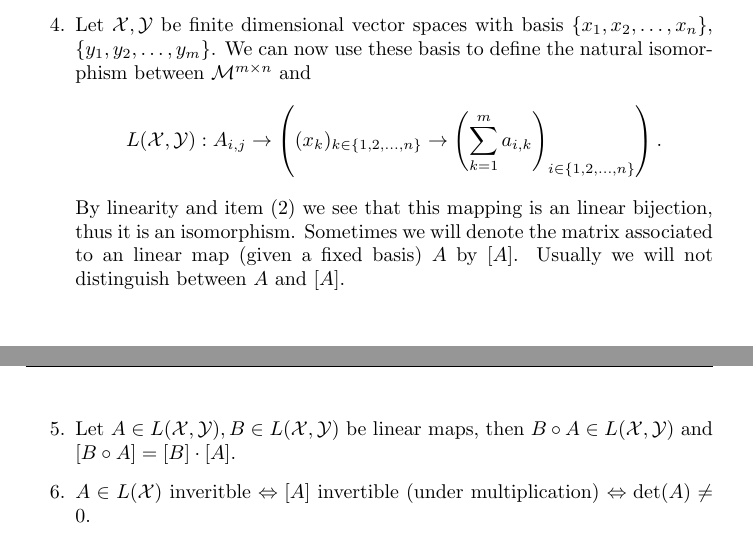
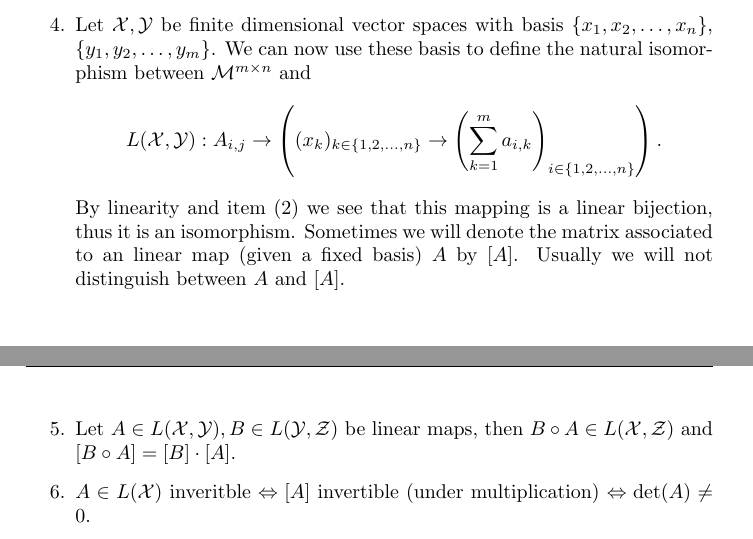
Before and after one commit to ColinRothgang/AnalysisII, a LaTeX document (Analysis2Notes.tex, which reads Notes/Analysis2Notes3.tex): two parts of pages 8 and 9 of 17, joined at a grey line, cut so that both start at the same text. Compiled offline with pdfLaTeX.

Commit message:
Fix typos and errors with linear map definitions

```diff
--- a/Notes/Analysis2Notes3.tex
+++ b/Notes/Analysis2Notes3.tex
@@ -30,9 +30,9 @@
  $\Set{M}^{m\x n}$ is a vector space over $\RR$ for all $m,n\in\NN$.
 \end{rem}
 \begin{enumerate}
- \item[4.] Let $\Set{X}, \Set{Y}$ be finite dimensional vector spaces with basis $\{\fseq{x}{n}\}, \linebreak[4]\{\fseq{y}{m}\}$. We can now use these basis to define the natural isomorphism between $\Set{M}^{m\x n}$ and \[L(\Set{X},\Set{Y}): A_{i,j}\to \left((x_k)_{k\in\upto{n}}\to \left(\sum_{k=1}^{m}a_{i,k}\right)_{i\in\upto{n}}\right).\] By linearity and item (2) we see that this mapping is an linear bijection, thus it is an isomorphism.
+ \item[4.] Let $\Set{X}, \Set{Y}$ be finite dimensional vector spaces with basis $\{\fseq{x}{n}\}, \linebreak[4]\{\fseq{y}{m}\}$. We can now use these basis to define the natural isomorphism between $\Set{M}^{m\x n}$ and \[L(\Set{X},\Set{Y}): A_{i,j}\to \left((x_k)_{k\in\upto{n}}\to \left(\sum_{k=1}^{m}a_{i,k}\right)_{i\in\upto{n}}\right).\] By linearity and item (2) we see that this mapping is a linear bijection, thus it is an isomorphism.
  Sometimes we will denote the matrix associated to an linear map (given a fixed basis) $A$ by $[A]$. Usually we will not distinguish between $A$ and $[A]$.
- \item[5.] Let $A\in L(\Set{X},\Set{Y}), B\in L(\Set{X},\Set{Y})$ be linear maps, then $B\circ A\in L(\Set{X},\Set{Y})$ and $[B\circ A]=[B]\cdot[A]$.
+ \item[5.] Let $A\in L(\Set{X},\Set{Y}), B\in L(\Set{Y},\Set{Z})$ be linear maps, then $B\circ A\in L(\Set{X},\Set{Z})$ and $[B\circ A]=[B]\cdot[A]$.
  \item[6.] $A\in L(\Set{X})$ inveritble $\Leftrightarrow [A]$ invertible (under multiplication) $\Leftrightarrow\det(A)\neq 0$.
 \end{enumerate}
 \begin{rem}
```
Also changed, not shown: Notes/Analysis2Notes2.tex (+1 -1 lines), Notes/Analysis2Notes3.tex (2 more changed lines).
